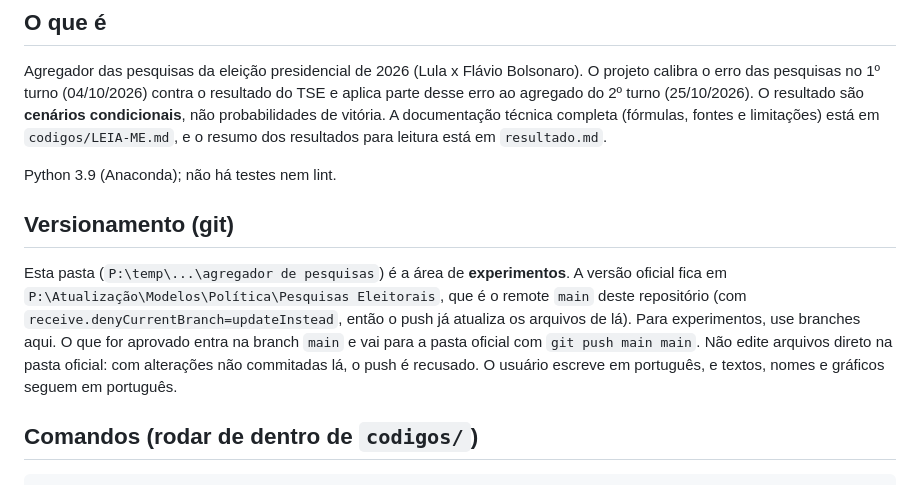
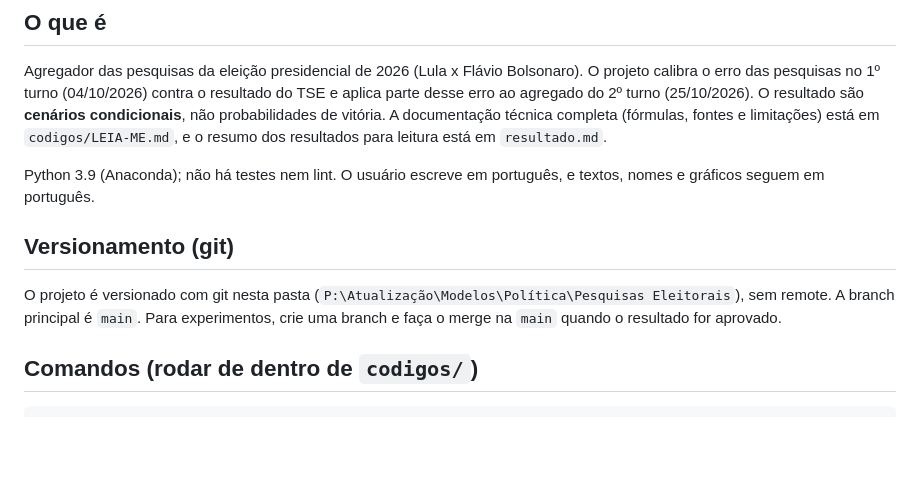
Before and after one commit to laercioop/pesquisas, a Markdown page: AGENTS.md, the part around the change. Rendered like a GitHub page; blank space fills up the shorter version.

Commit message:
Atualiza AGENTS.md: projeto versionado só na pasta oficial

```diff
--- a/AGENTS.md
+++ b/AGENTS.md
@@ -6,11 +6,11 @@ Orientações para agentes de código (Claude Code, Codex, Gemini CLI etc.) que
 
 Agregador das pesquisas da eleição presidencial de 2026 (Lula x Flávio Bolsonaro). O projeto calibra o erro das pesquisas no 1º turno (04/10/2026) contra o resultado do TSE e aplica parte desse erro ao agregado do 2º turno (25/10/2026). O resultado são **cenários condicionais**, não probabilidades de vitória. A documentação técnica completa (fórmulas, fontes e limitações) está em `codigos/LEIA-ME.md`, e o resumo dos resultados para leitura está em `resultado.md`.
 
-Python 3.9 (Anaconda); não há testes nem lint.
+Python 3.9 (Anaconda); não há testes nem lint. O usuário escreve em português, e textos, nomes e gráficos seguem em português.
 
 ## Versionamento (git)
 
-Esta pasta (`P:\temp\...\agregador de pesquisas`) é a área de **experimentos**. A versão oficial fica em `P:\Atualização\Modelos\Política\Pesquisas Eleitorais`, que é o remote `main` deste repositório (com `receive.denyCurrentBranch=updateInstead`, então o push já atualiza os arquivos de lá). Para experimentos, use branches aqui. O que for aprovado entra na branch `main` e vai para a pasta oficial com `git push main main`. Não edite arquivos direto na pasta oficial: com alterações não commitadas lá, o push é recusado. O usuário escreve em português, e textos, nomes e gráficos seguem em português.
+O projeto é versionado com git nesta pasta (`P:\Atualização\Modelos\Política\Pesquisas Eleitorais`), sem remote. A branch principal é `main`. Para experimentos, crie uma branch e faça o merge na `main` quando o resultado for aprovado.
 
 ## Comandos (rodar de dentro de `codigos/`)
 
```
